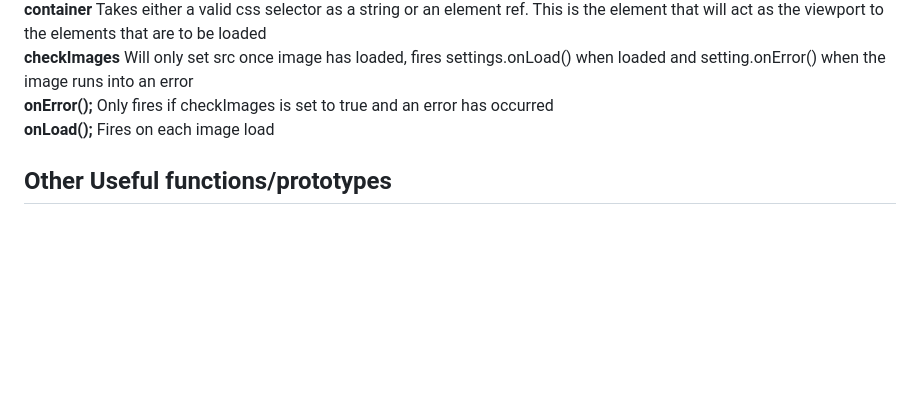
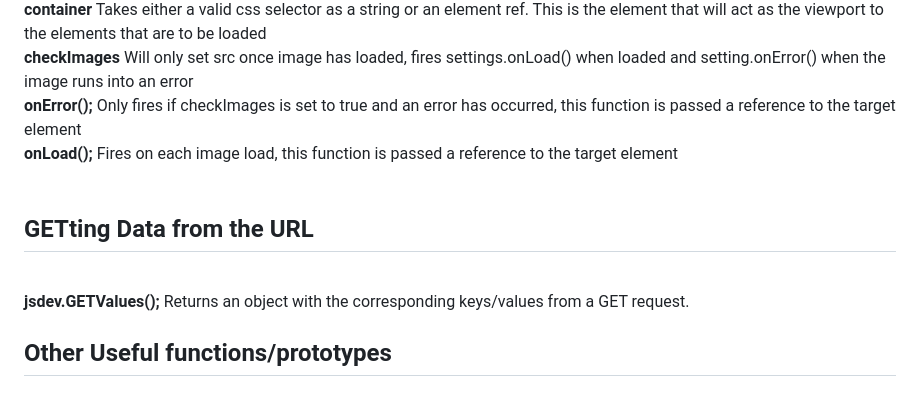
Before and after one commit to wbojczuk/JSDevTools, a Markdown page: README.md, the part around the change. Rendered like a GitHub page; blank space fills up the shorter version.

```diff
--- a/README.md
+++ b/README.md
@@ -50,8 +50,12 @@ Most of the functions are indepenent so you can copy one into your script withou
 <strong>targetSrcAttribute</strong> is the attribute that tempSrcAttribute will be applied to when loaded. <br>
 <strong>container</strong> Takes either a valid css selector as a string or an element ref. This is the element that will act as the viewport to the elements that are to be loaded <br>
 <strong>checkImages</strong> Will only set src once image has loaded, fires settings.onLoad() when loaded and setting.onError() when the image runs into an error<br>
-<strong>onError();</strong> Only fires if checkImages is set to true and an error has occurred<br>
-<strong>onLoad();</strong> Fires on each image load<br>
+<strong>onError();</strong> Only fires if checkImages is set to true and an error has occurred, this function is passed a reference to the target element<br>
+<strong>onLoad();</strong> Fires on each image load, this function is passed a reference to the target element<br>
+<br>
+
+<h2>GETting Data from the URL</h2>
+<br><strong>jsdev.GETValues();</strong> Returns an object with the corresponding keys/values from a GET request.
 
 <h2>Other Useful functions/prototypes</h2><br>
             <strong>value.isElement();</strong> Returns a boolean depicting whether or not target value is an element. Will detect, elements, NodeLists, and arrays of elements.<br>
```
